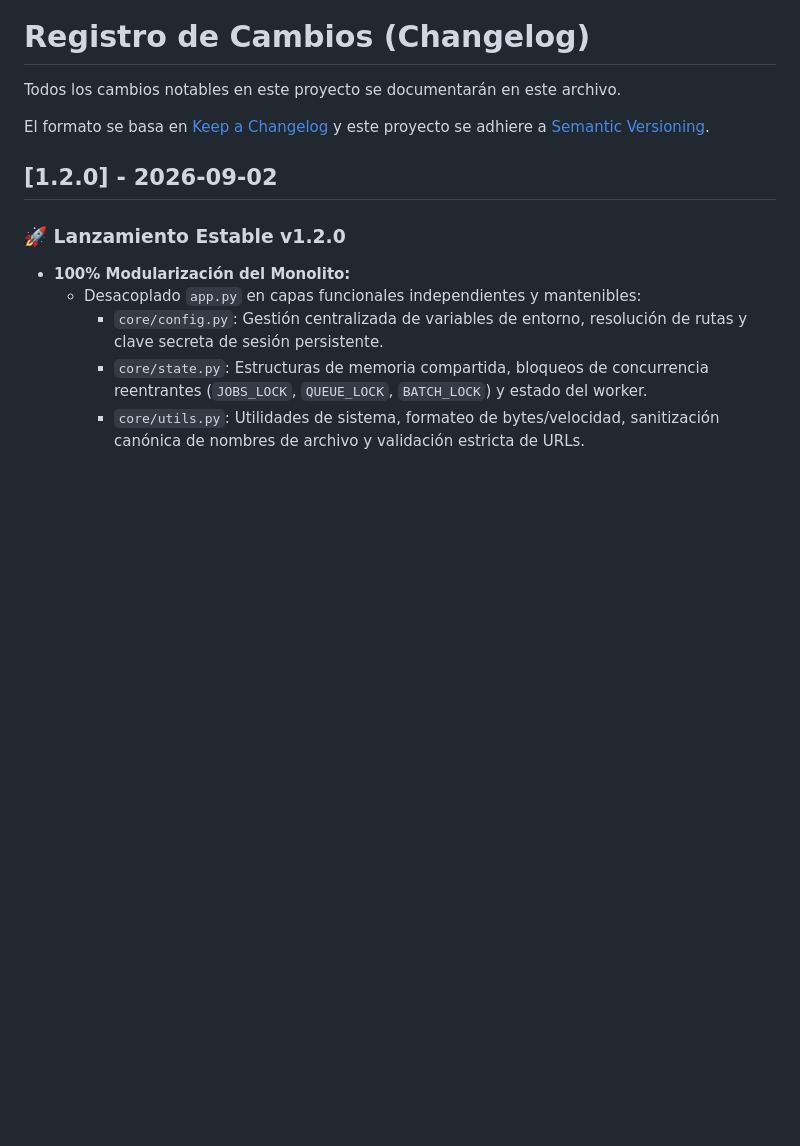
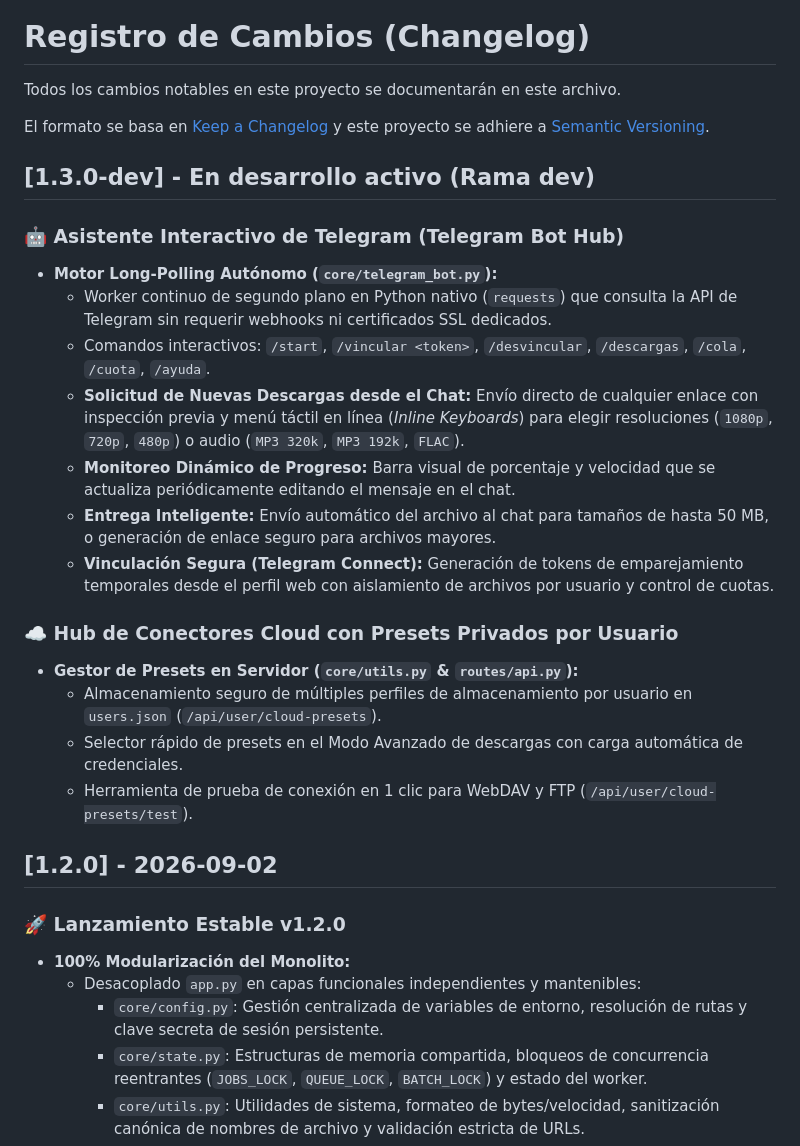
Before and after one commit to hernancussit/dHtools, a Markdown page: CHANGELOG.md, the part around the change. GitHub-like rendering; blank space fills up the shorter version.

Commit message:
docs: update ROADMAP and CHANGELOG for v1.3.0-dev

```diff
--- a/CHANGELOG.md
+++ b/CHANGELOG.md
@@ -3,6 +3,23 @@
 Todos los cambios notables en este proyecto se documentarán en este archivo.
 
 El formato se basa en [Keep a Changelog](https://keepachangelog.com/es-ES/1.1.0/) y este proyecto se adhiere a [Semantic Versioning](https://semver.org/lang/es/).
+
+## [1.3.0-dev] - En desarrollo activo (Rama dev)
+
+### 🤖 Asistente Interactivo de Telegram (Telegram Bot Hub)
+- **Motor Long-Polling Autónomo (`core/telegram_bot.py`):**
+  - Worker continuo de segundo plano en Python nativo (`requests`) que consulta la API de Telegram sin requerir webhooks ni certificados SSL dedicados.
+  - Comandos interactivos: `/start`, `/vincular <token>`, `/desvincular`, `/descargas`, `/cola`, `/cuota`, `/ayuda`.
+  - **Solicitud de Nuevas Descargas desde el Chat:** Envío directo de cualquier enlace con inspección previa y menú táctil en línea (*Inline Keyboards*) para elegir resoluciones (`1080p`, `720p`, `480p`) o audio (`MP3 320k`, `MP3 192k`, `FLAC`).
+  - **Monitoreo Dinámico de Progreso:** Barra visual de porcentaje y velocidad que se actualiza periódicamente editando el mensaje en el chat.
+  - **Entrega Inteligente:** Envío automático del archivo al chat para tamaños de hasta 50 MB, o generación de enlace seguro para archivos mayores.
+  - **Vinculación Segura (Telegram Connect):** Generación de tokens de emparejamiento temporales desde el perfil web con aislamiento de archivos por usuario y control de cuotas.
+
+### ☁️ Hub de Conectores Cloud con Presets Privados por Usuario
+- **Gestor de Presets en Servidor (`core/utils.py` & `routes/api.py`):**
+  - Almacenamiento seguro de múltiples perfiles de almacenamiento por usuario en `users.json` (`/api/user/cloud-presets`).
+  - Selector rápido de presets en el Modo Avanzado de descargas con carga automática de credenciales.
+  - Herramienta de prueba de conexión en 1 clic para WebDAV y FTP (`/api/user/cloud-presets/test`).
 
 ## [1.2.0] - 2026-09-02
 
```
Also changed, not shown: ROADMAP.md (+10 -10 lines).
